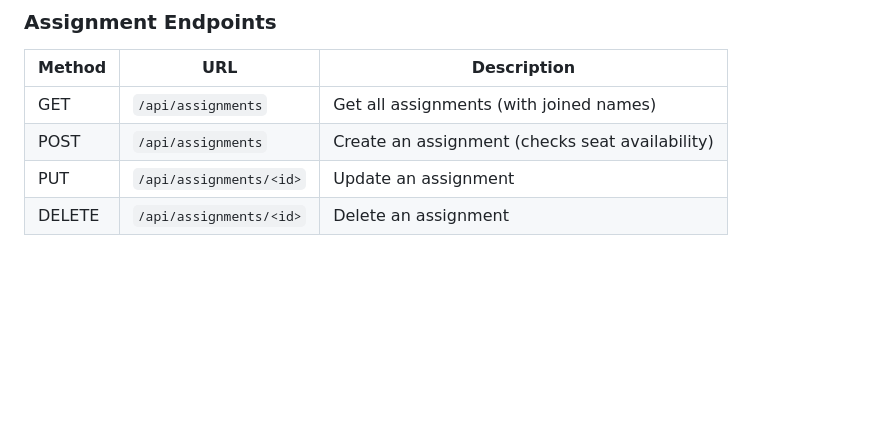
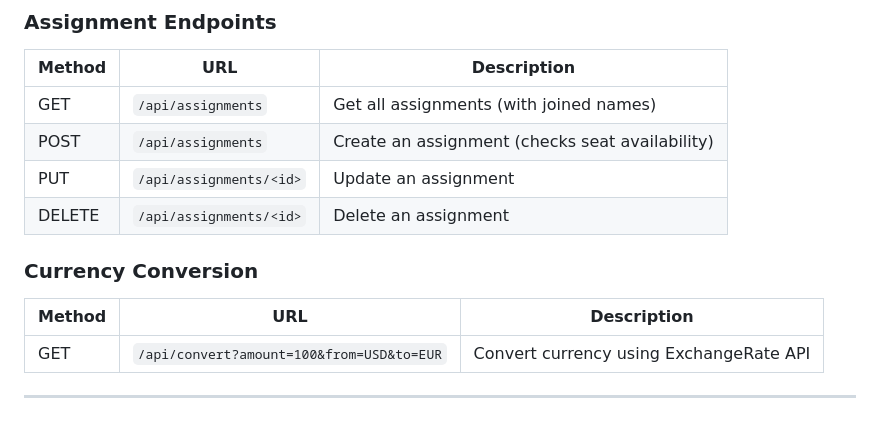
Before and after one commit to GunnamKarthik/20102320-CA1, a Markdown page: README.md, the part around the change. GitHub-like rendering; blank space fills up the shorter version.

Commit message:
Add currency conversion API documentation to README
Reference: https://www.exchangerate-api.com/docs/standard-requests

```diff
--- a/README.md
+++ b/README.md
@@ -193,3 +193,13 @@ vendors (1) ----< (many) licenses (1) ----< (many) license_assignments >---- (1)
 | POST | `/api/assignments` | Create an assignment (checks seat availability) |
 | PUT | `/api/assignments/<id>` | Update an assignment |
 | DELETE | `/api/assignments/<id>` | Delete an assignment |
+
+
+
+### Currency Conversion
+
+| Method | URL | Description |
+|--------|-----|-------------|
+| GET | `/api/convert?amount=100&from=USD&to=EUR` | Convert currency using ExchangeRate API |
+
+---
```
